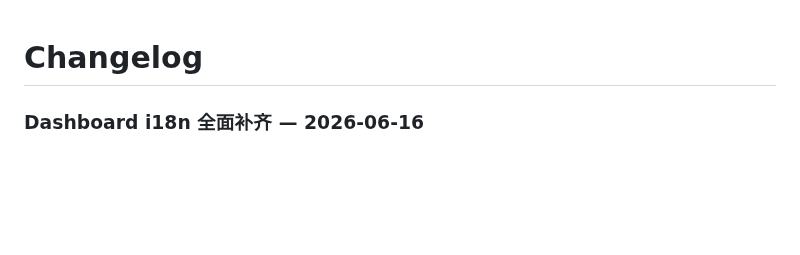
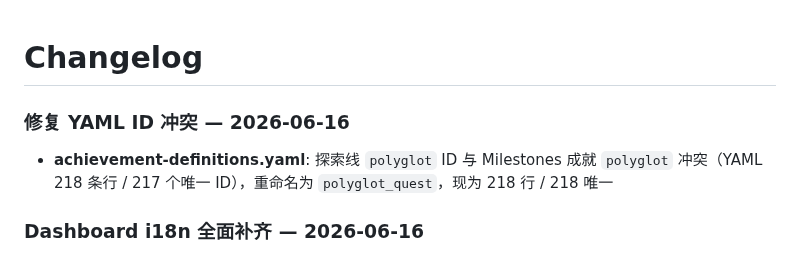
Before and after one commit to eiainano/AgentPlayerAchievements, a Markdown page: CHANGELOG.md, the part around the change. Drawn GitHub-style; blank space fills up the shorter version.

Commit message:
docs: update CHANGELOG for polyglot ID conflict fix
Co-Authored-By: Claude <noreply@anthropic.com>

```diff
--- a/CHANGELOG.md
+++ b/CHANGELOG.md
@@ -1,4 +1,8 @@
 # Changelog
+
+### 修复 YAML ID 冲突 — 2026-06-16
+
+- **achievement-definitions.yaml**: 探索线 `polyglot` ID 与 Milestones 成就 `polyglot` 冲突（YAML 218 条行 / 217 个唯⼀ ID），重命名为 `polyglot_quest`，现为 218 行 / 218 唯⼀
 
 ### Dashboard i18n 全面补齐 — 2026-06-16
 
```
